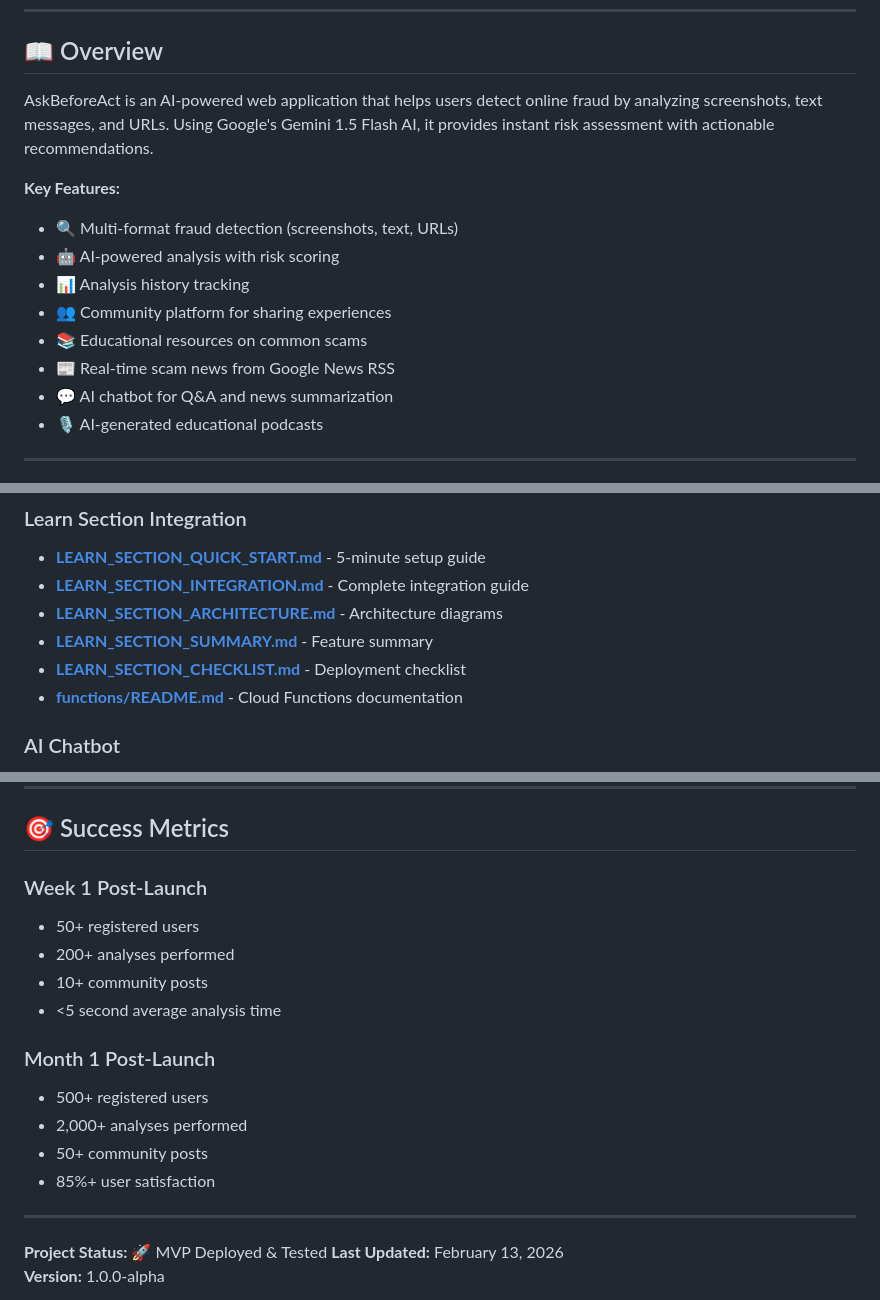
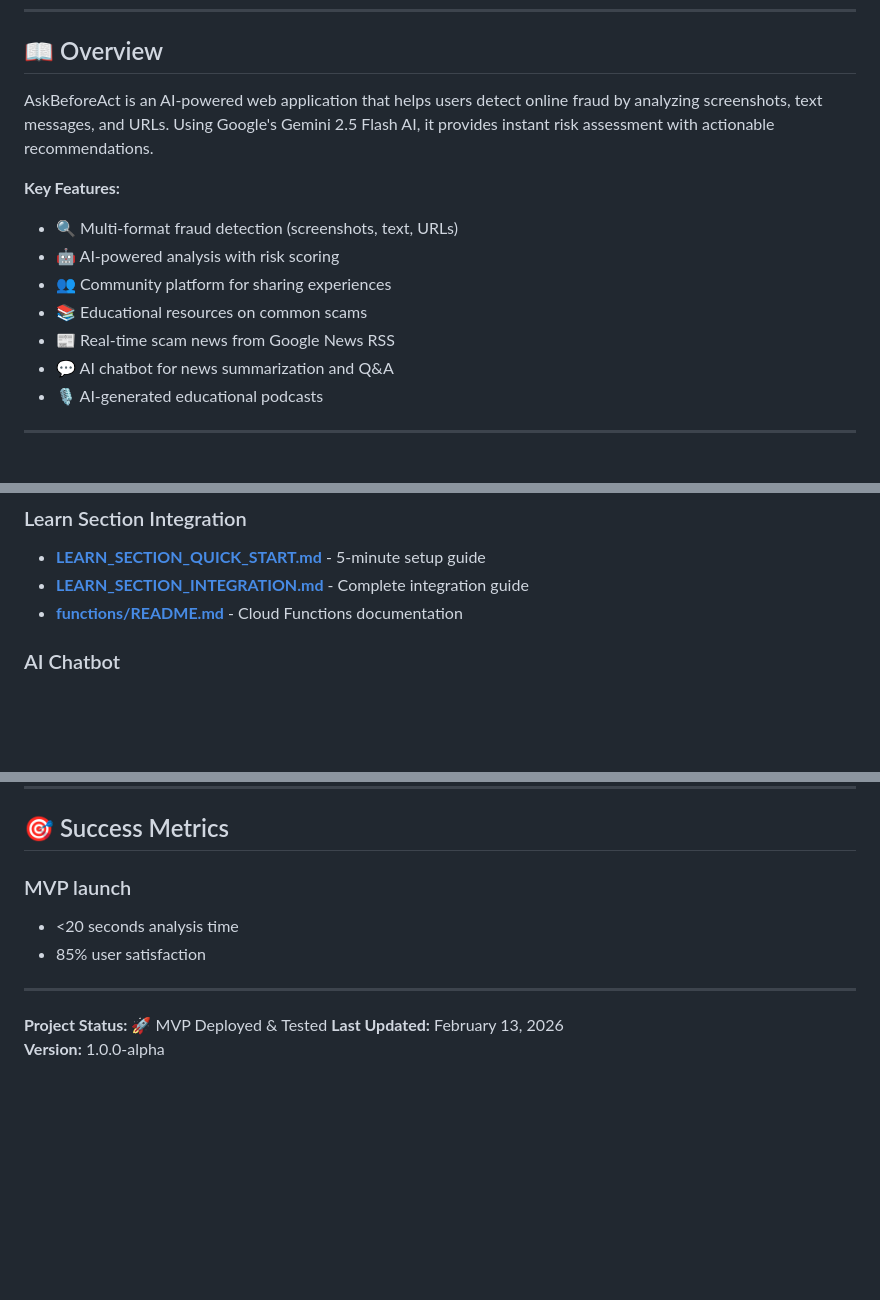
Before and after one commit to SzeHanTan/AskBeforeAct-ABA-, a Markdown page: README.md, 3 parts joined by grey strips. Rendered like a GitHub page; blank space fills up the shorter version.

Commit message:
Update README to reflect Gemini 2.5 Flash AI integration and streamline feature descriptions
- Updated the AI model reference from Gemini 1.5 to Gemini 2.5 Flash AI.
- Revised feature list for clarity, including adjustments to the AI chatbot description.
- Removed outdated sections and improved formatting for better readability.

```diff
--- a/README.md
+++ b/README.md
@@ -16,16 +16,15 @@
 
 ## 📖 Overview
 
-AskBeforeAct is an AI-powered web application that helps users detect online fraud by analyzing screenshots, text messages, and URLs. Using Google's Gemini 1.5 Flash AI, it provides instant risk assessment with actionable recommendations.
+AskBeforeAct is an AI-powered web application that helps users detect online fraud by analyzing screenshots, text messages, and URLs. Using Google's Gemini 2.5 Flash AI, it provides instant risk assessment with actionable recommendations.
 
 **Key Features:**
 - 🔍 Multi-format fraud detection (screenshots, text, URLs)
 - 🤖 AI-powered analysis with risk scoring
-- 📊 Analysis history tracking
 - 👥 Community platform for sharing experiences
 - 📚 Educational resources on common scams
 - 📰 Real-time scam news from Google News RSS
-- 💬 AI chatbot for Q&A and news summarization
+- 💬 AI chatbot for news summarization and Q&A
 - 🎙️ AI-generated educational podcasts
 
 ---
@@ -468,9 +462,6 @@ AskBeforeAct-ABA-/
 ### Learn Section Integration
 - **[LEARN_SECTION_QUICK_START.md](LEARN_SECTION_QUICK_START.md)** - 5-minute setup guide
 - **[LEARN_SECTION_INTEGRATION.md](LEARN_SECTION_INTEGRATION.md)** - Complete integration guide
-- **[LEARN_SECTION_ARCHITECTURE.md](LEARN_SECTION_ARCHITECTURE.md)** - Architecture diagrams
-- **[LEARN_SECTION_SUMMARY.md](LEARN_SECTION_SUMMARY.md)** - Feature summary
-- **[LEARN_SECTION_CHECKLIST.md](LEARN_SECTION_CHECKLIST.md)** - Deployment checklist
 - **[functions/README.md](functions/README.md)** - Cloud Functions documentation
 
 ### AI Chatbot
@@ -493,17 +484,9 @@ AskBeforeAct-ABA-/
 
 ## 🎯 Success Metrics
 
-### Week 1 Post-Launch
-- 50+ registered users
-- 200+ analyses performed
-- 10+ community posts
-- <5 second average analysis time
-
-### Month 1 Post-Launch
-- 500+ registered users
-- 2,000+ analyses performed
-- 50+ community posts
-- 85%+ user satisfaction
+### MVP launch
+- <20 seconds analysis time
+- 85% user satisfaction
 
 ---
 
```
Also changed, not shown: other parts of README.md (+3 -8 lines).
